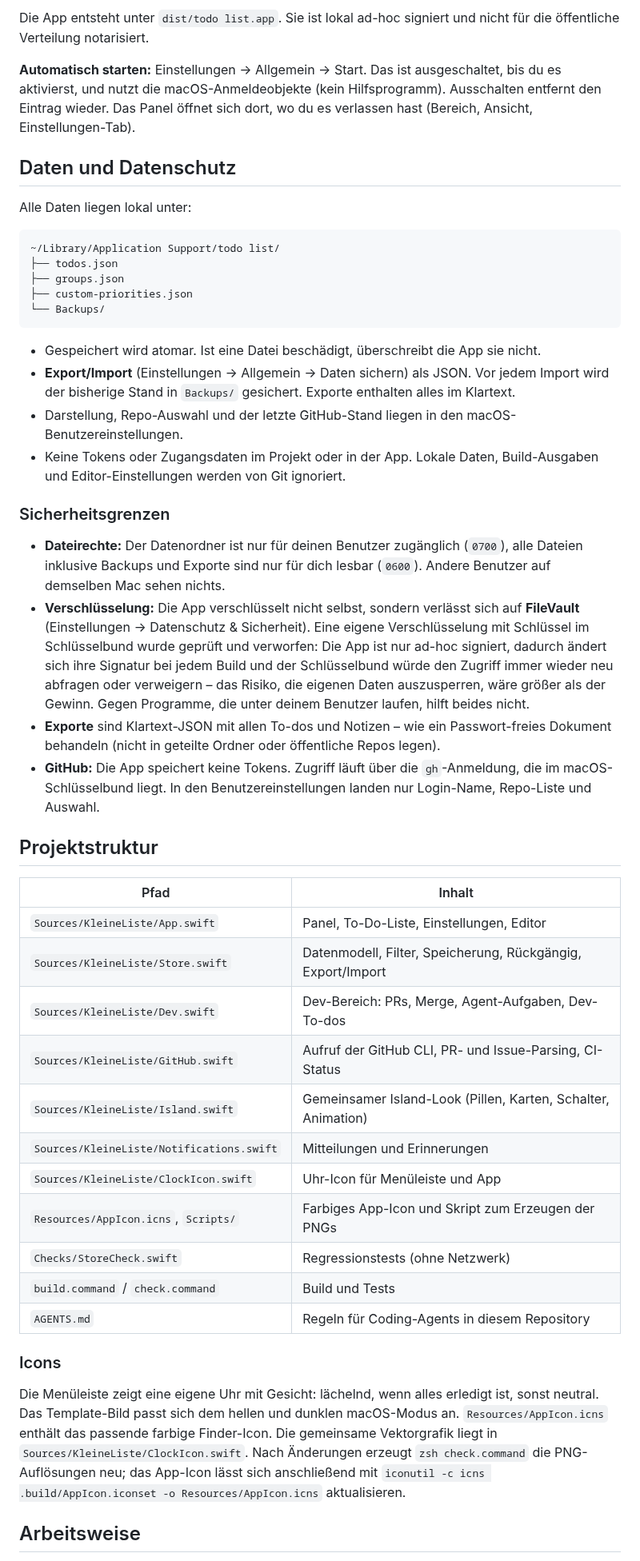
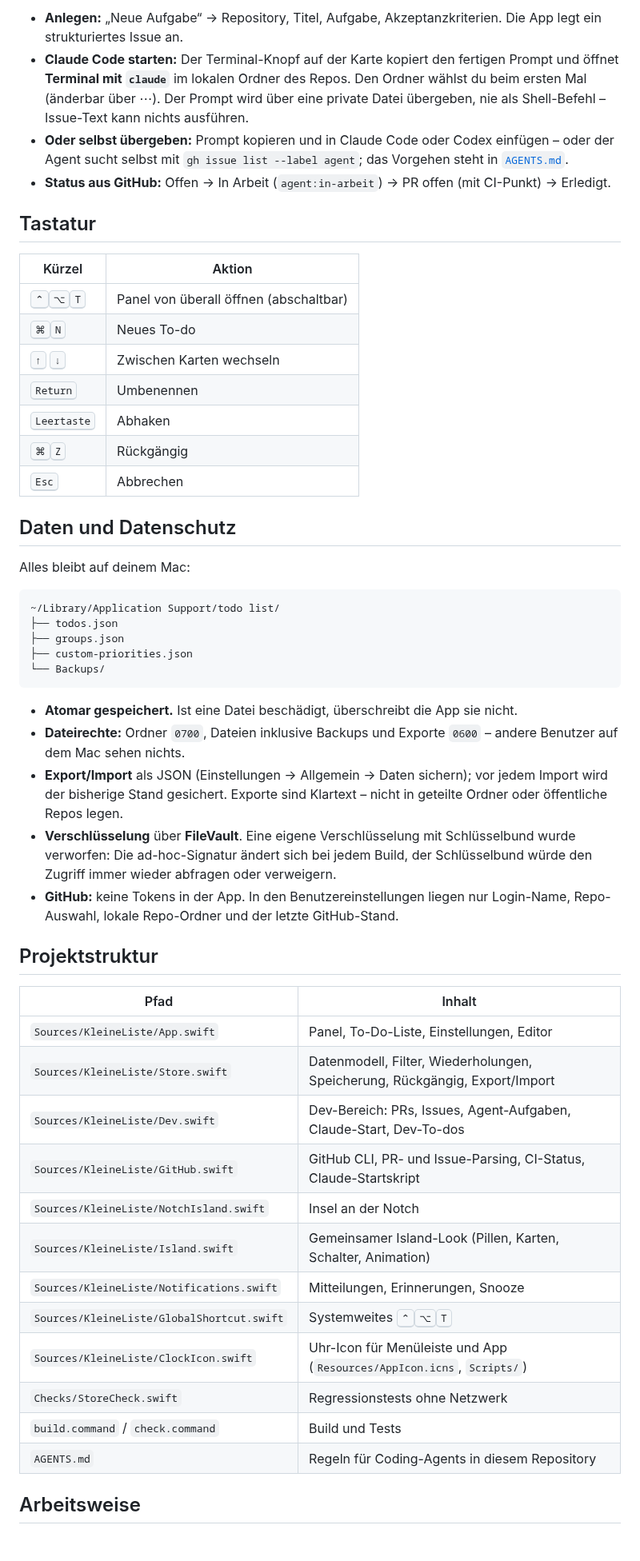
Before and after one commit to lucasseckk/ticky, a Markdown page: README.md, the part around one of its changes. Shown at 80% size. Rendered like a GitHub page.

````diff
--- a/README.md
+++ b/README.md
@@ -75,12 +113,25 @@ zsh build.command --open   # bauen und starten
 ```
 
-Die App entsteht unter `dist/todo list.app`. Sie ist lokal ad-hoc signiert und nicht für die öffentliche Verteilung notarisiert.
+- **Anlegen:** „Neue Aufgabe“ → Repository, Titel, Aufgabe, Akzeptanzkriterien. Die App legt ein strukturiertes Issue an.
+- **Claude Code starten:** Der Terminal-Knopf auf der Karte kopiert den fertigen Prompt und öffnet **Terminal mit `claude`** im lokalen Ordner des Repos. Den Ordner wählst du beim ersten Mal (änderbar über ⋯). Der Prompt wird über eine private Datei übergeben, nie als Shell-Befehl – Issue-Text kann nichts ausführen.
+- **Oder selbst übergeben:** Prompt kopieren und in Claude Code oder Codex einfügen – oder der Agent sucht selbst mit `gh issue list --label agent`; das Vorgehen steht in [`AGENTS.md`](AGENTS.md).
+- **Status aus GitHub:** Offen → In Arbeit (`agent:in-arbeit`) → PR offen (mit CI-Punkt) → Erledigt.
 
-**Automatisch starten:** Einstellungen → Allgemein → Start. Das ist ausgeschaltet, bis du es aktivierst, und nutzt die macOS-Anmeldeobjekte (kein Hilfsprogramm). Ausschalten entfernt den Eintrag wieder. Das Panel öffnet sich dort, wo du es verlassen hast (Bereich, Ansicht, Einstellungen-Tab).
+## Tastatur
+
+| Kürzel | Aktion |
+| --- | --- |
+| <kbd>⌃</kbd><kbd>⌥</kbd><kbd>T</kbd> | Panel von überall öffnen (abschaltbar) |
+| <kbd>⌘</kbd><kbd>N</kbd> | Neues To-do |
+| <kbd>↑</kbd> <kbd>↓</kbd> | Zwischen Karten wechseln |
+| <kbd>Return</kbd> | Umbenennen |
+| <kbd>Leertaste</kbd> | Abhaken |
+| <kbd>⌘</kbd><kbd>Z</kbd> | Rückgängig |
+| <kbd>Esc</kbd> | Abbrechen |
 
 ## Daten und Datenschutz
 
-Alle Daten liegen lokal unter:
+Alles bleibt auf deinem Mac:
 
 ```text
 ~/Library/Application Support/todo list/
@@ -90,37 +141,28 @@ Alle Daten liegen lokal unter:
 └── Backups/
 ```
 
-- Gespeichert wird atomar. Ist eine Datei beschädigt, überschreibt die App sie nicht.
-- **Export/Import** (Einstellungen → Allgemein → Daten sichern) als JSON. Vor jedem Import wird der bisherige Stand in `Backups/` gesichert. Exporte enthalten alles im Klartext.
-- Darstellung, Repo-Auswahl und der letzte GitHub-Stand liegen in den macOS-Benutzereinstellungen.
-- Keine Tokens oder Zugangsdaten im Projekt oder in der App. Lokale Daten, Build-Ausgaben und Editor-Einstellungen werden von Git ignoriert.
-
-### Sicherheitsgrenzen
-
-- **Dateirechte:** Der Datenordner ist nur für deinen Benutzer zugänglich (`0700`), alle Dateien inklusive Backups und Exporte sind nur für dich lesbar (`0600`). Andere Benutzer auf demselben Mac sehen nichts.
-- **Verschlüsselung:** Die App verschlüsselt nicht selbst, sondern verlässt sich auf **FileVault** (Einstellungen → Datenschutz & Sicherheit). Eine eigene Verschlüsselung mit Schlüssel im Schlüsselbund wurde geprüft und verworfen: Die App ist nur ad-hoc signiert, dadurch ändert sich ihre Signatur bei jedem Build und der Schlüsselbund würde den Zugriff immer wieder neu abfragen oder verweigern – das Risiko, die eigenen Daten auszusperren, wäre größer als der Gewinn. Gegen Programme, die unter deinem Benutzer laufen, hilft beides nicht.
-- **Exporte** sind Klartext-JSON mit allen To-dos und Notizen – wie ein Passwort-freies Dokument behandeln (nicht in geteilte Ordner oder öffentliche Repos legen).
-- **GitHub:** Die App speichert keine Tokens. Zugriff läuft über die `gh`-Anmeldung, die im macOS-Schlüsselbund liegt. In den Benutzereinstellungen landen nur Login-Name, Repo-Liste und Auswahl.
+- **Atomar gespeichert.** Ist eine Datei beschädigt, überschreibt die App sie nicht.
+- **Dateirechte:** Ordner `0700`, Dateien inklusive Backups und Exporte `0600` – andere Benutzer auf dem Mac sehen nichts.
+- **Export/Import** als JSON (Einstellungen → Allgemein → Daten sichern); vor jedem Import wird der bisherige Stand gesichert. Exporte sind Klartext – nicht in geteilte Ordner oder öffentliche Repos legen.
+- **Verschlüsselung** über **FileVault**. Eine eigene Verschlüsselung mit Schlüsselbund wurde verworfen: Die ad-hoc-Signatur ändert sich bei jedem Build, der Schlüsselbund würde den Zugriff immer wieder abfragen oder verweigern.
+- **GitHub:** keine Tokens in der App. In den Benutzereinstellungen liegen nur Login-Name, Repo-Auswahl, lokale Repo-Ordner und der letzte GitHub-Stand.
 
 ## Projektstruktur
 
 | Pfad | Inhalt |
 | --- | --- |
 | `Sources/KleineListe/App.swift` | Panel, To-Do-Liste, Einstellungen, Editor |
-| `Sources/KleineListe/Store.swift` | Datenmodell, Filter, Speicherung, Rückgängig, Export/Import |
-| `Sources/KleineListe/Dev.swift` | Dev-Bereich: PRs, Merge, Agent-Aufgaben, Dev-To-dos |
-| `Sources/KleineListe/GitHub.swift` | Aufruf der GitHub CLI, PR- und Issue-Parsing, CI-Status |
+| `Sources/KleineListe/Store.swift` | Datenmodell, Filter, Wiederholungen, Speicherung, Rückgängig, Export/Import |
+| `Sources/KleineListe/Dev.swift` | Dev-Bereich: PRs, Issues, Agent-Aufgaben, Claude-Start, Dev-To-dos |
+| `Sources/KleineListe/GitHub.swift` | GitHub CLI, PR- und Issue-Parsing, CI-Status, Claude-Startskript |
+| `Sources/KleineListe/NotchIsland.swift` | Insel an der Notch |
 | `Sources/KleineListe/Island.swift` | Gemeinsamer Island-Look (Pillen, Karten, Schalter, Animation) |
-| `Sources/KleineListe/Notifications.swift` | Mitteilungen und Erinnerungen |
-| `Sources/KleineListe/ClockIcon.swift` | Uhr-Icon für Menüleiste und App |
-| `Resources/AppIcon.icns`, `Scripts/` | Farbiges App-Icon und Skript zum Erzeugen der PNGs |
-| `Checks/StoreCheck.swift` | Regressionstests (ohne Netzwerk) |
+| `Sources/KleineListe/Notifications.swift` | Mitteilungen, Erinnerungen, Snooze |
+| `Sources/KleineListe/GlobalShortcut.swift` | Systemweites <kbd>⌃</kbd><kbd>⌥</kbd><kbd>T</kbd> |
+| `Sources/KleineListe/ClockIcon.swift` | Uhr-Icon für Menüleiste und App (`Resources/AppIcon.icns`, `Scripts/`) |
+| `Checks/StoreCheck.swift` | Regressionstests ohne Netzwerk |
 | `build.command` / `check.command` | Build und Tests |
 | `AGENTS.md` | Regeln für Coding-Agents in diesem Repository |
 
-### Icons
-
-Die Menüleiste zeigt eine eigene Uhr mit Gesicht: lächelnd, wenn alles erledigt ist, sonst neutral. Das Template-Bild passt sich dem hellen und dunklen macOS-Modus an. `Resources/AppIcon.icns` enthält das passende farbige Finder-Icon. Die gemeinsame Vektorgrafik liegt in `Sources/KleineListe/ClockIcon.swift`. Nach Änderungen erzeugt `zsh check.command` die PNG-Auflösungen neu; das App-Icon lässt sich anschließend mit `iconutil -c icns .build/AppIcon.iconset -o Resources/AppIcon.icns` aktualisieren.
-
 ## Arbeitsweise
 
````
Also changed, not shown: other parts of README.md (+94 -61 lines), docs/images/dev.png (added), docs/images/editor.png (added), docs/images/icon.png (added), docs/images/island.png (added), docs/images/todos.png (added), 1 other file.
